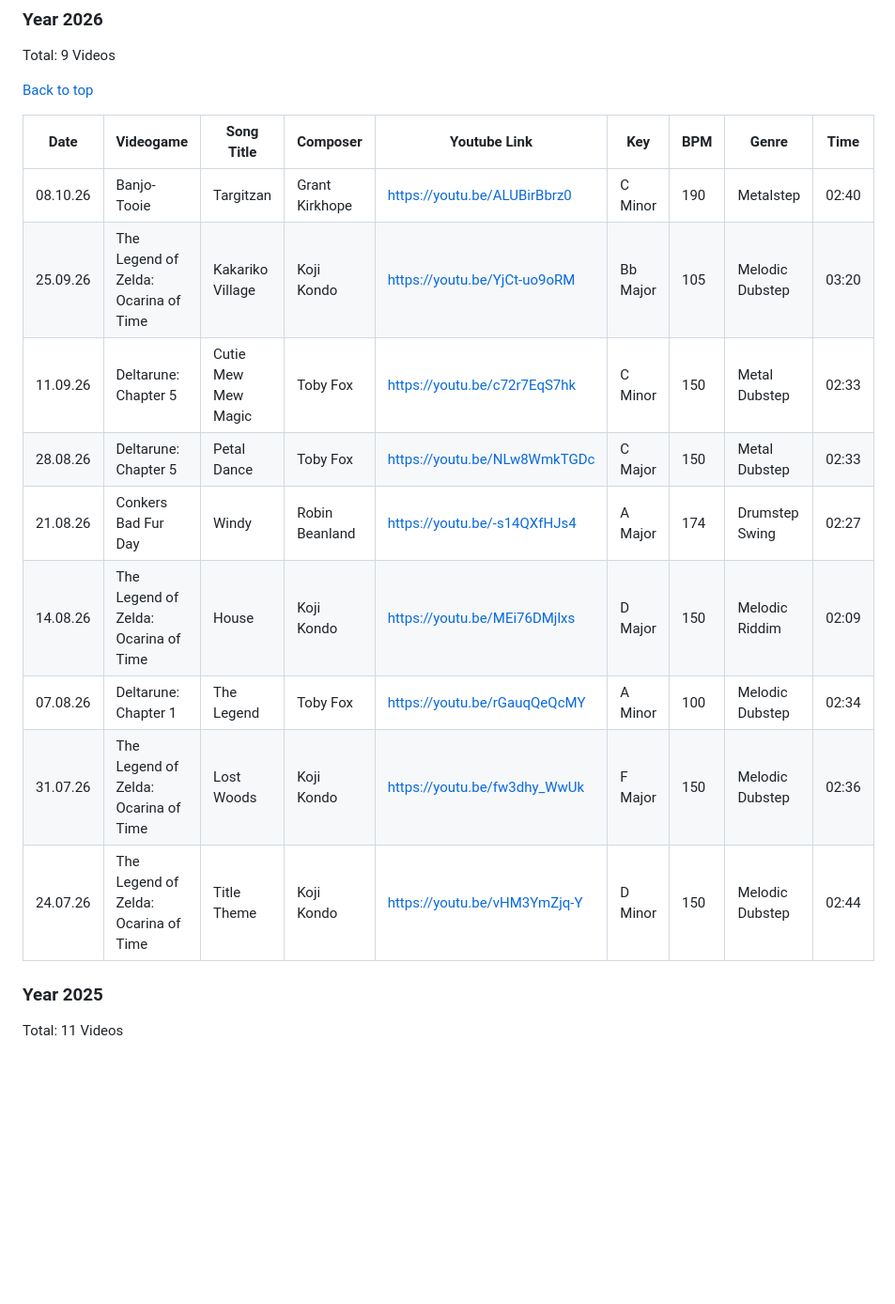
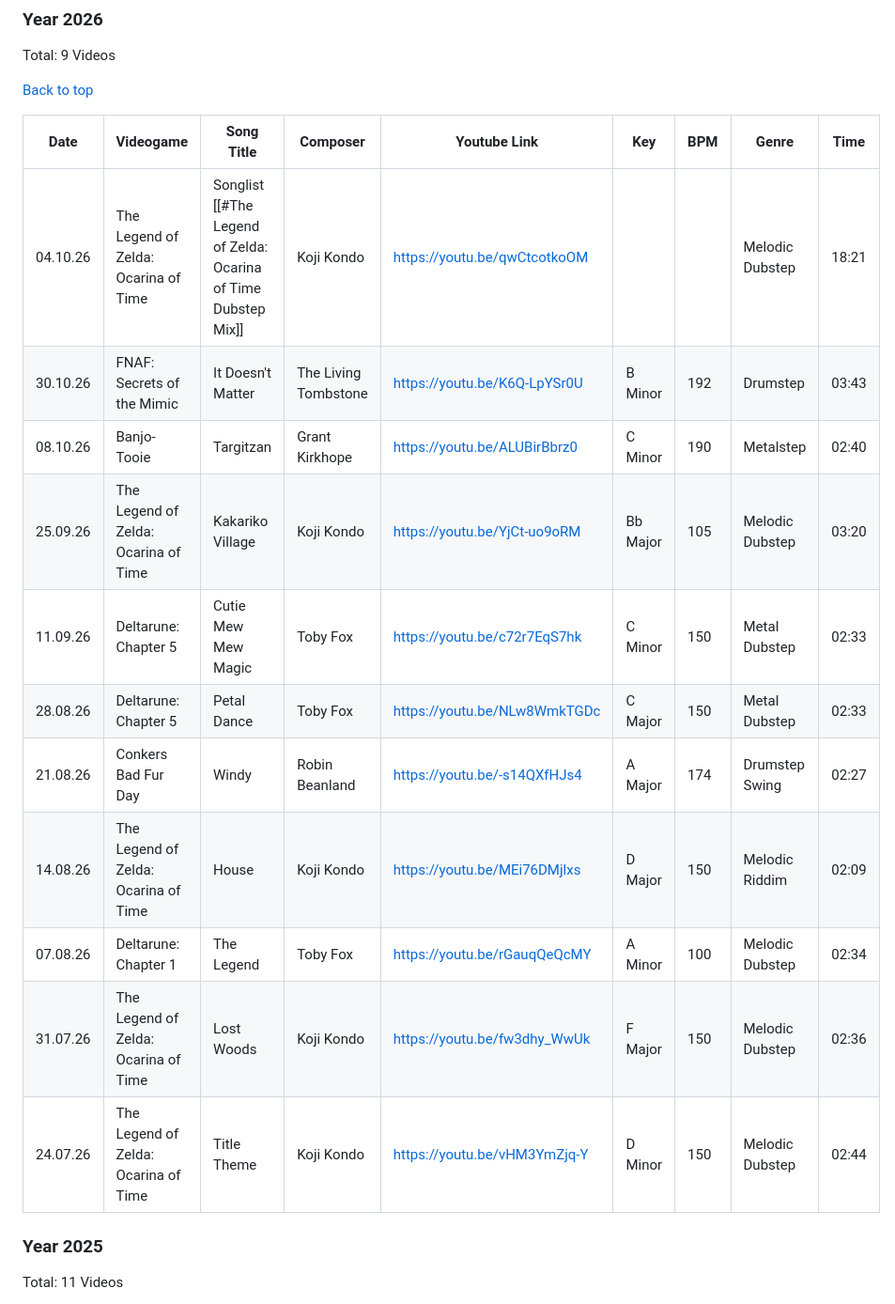
Before and after one commit to mft14/mft14.github.io, a Markdown page: info/vds.md, the part around one of its changes. Shown at 94% size. Rendered like a GitHub page; blank space fills up the shorter version.

Commit message:
added it doesnt matter and tloz oot dstep mix songlist

```diff
--- a/info/vds.md
+++ b/info/vds.md
@@ -67,17 +67,19 @@ Total: 9 Videos
 
 [Back to top](#vds)
 
-| Date     | Videogame                            | Song Title          | Composer       | Youtube Link                 | Key      | BPM | Genre           | Time  |
-|----------|--------------------------------------|-------------        |----------------|------------------------------|--------- |-----|-----------------|-------|
-| 08.10.26 | Banjo-Tooie                          | Targitzan           | Grant Kirkhope | https://youtu.be/ALUBirBbrz0 | C Minor  | 190 | Metalstep       | 02:40 |
-| 25.09.26 | The Legend of Zelda: Ocarina of Time | Kakariko Village    | Koji Kondo     | https://youtu.be/YjCt-uo9oRM | Bb Major | 105 | Melodic Dubstep | 03:20 |
-| 11.09.26 | Deltarune: Chapter 5                 | Cutie Mew Mew Magic | Toby Fox       | https://youtu.be/c72r7EqS7hk | C Minor  | 150 | Metal Dubstep   | 02:33 |
-| 28.08.26 | Deltarune: Chapter 5                 | Petal Dance         | Toby Fox       | https://youtu.be/NLw8WmkTGDc | C Major  | 150 | Metal Dubstep   | 02:33 |
-| 21.08.26 | Conkers Bad Fur Day                  | Windy               | Robin Beanland | https://youtu.be/-s14QXfHJs4 | A Major  | 174 | Drumstep Swing  | 02:27 |
-| 14.08.26 | The Legend of Zelda: Ocarina of Time | House               | Koji Kondo     | https://youtu.be/MEi76DMjlxs | D Major  | 150 | Melodic Riddim  | 02:09 |
-| 07.08.26 | Deltarune: Chapter 1                 | The Legend          | Toby Fox       | https://youtu.be/rGauqQeQcMY | A Minor  | 100 | Melodic Dubstep | 02:34 |
-| 31.07.26 | The Legend of Zelda: Ocarina of Time | Lost Woods          | Koji Kondo     | https://youtu.be/fw3dhy_WwUk | F Major  | 150 | Melodic Dubstep | 02:36 |
-| 24.07.26 | The Legend of Zelda: Ocarina of Time | Title Theme         | Koji Kondo     | https://youtu.be/vHM3YmZjq-Y | D Minor  | 150 | Melodic Dubstep | 02:44 |
+| Date     | Videogame                            | Song Title                                                     | Composer             | Youtube Link                 | Key      | BPM | Genre           | Time  |
+|----------|--------------------------------------|-------------                                                   |----------------      |------------------------------|--------- |-----|-----------------|-------|
+| 04.10.26 | The Legend of Zelda: Ocarina of Time | Songlist [[#The Legend of Zelda: Ocarina of Time Dubstep Mix]] | Koji Kondo           | https://youtu.be/qwCtcotkoOM |          |     | Melodic Dubstep | 18:21 |
+| 30.10.26 | FNAF: Secrets of the Mimic           | It Doesn't Matter                                              | The Living Tombstone | https://youtu.be/K6Q-LpYSr0U | B Minor  | 192 | Drumstep        | 03:43 |
+| 08.10.26 | Banjo-Tooie                          | Targitzan                                                      | Grant Kirkhope       | https://youtu.be/ALUBirBbrz0 | C Minor  | 190 | Metalstep       | 02:40 |
+| 25.09.26 | The Legend of Zelda: Ocarina of Time | Kakariko Village                                               | Koji Kondo           | https://youtu.be/YjCt-uo9oRM | Bb Major | 105 | Melodic Dubstep | 03:20 |
+| 11.09.26 | Deltarune: Chapter 5                 | Cutie Mew Mew Magic                                            | Toby Fox             | https://youtu.be/c72r7EqS7hk | C Minor  | 150 | Metal Dubstep   | 02:33 |
+| 28.08.26 | Deltarune: Chapter 5                 | Petal Dance                                                    | Toby Fox             | https://youtu.be/NLw8WmkTGDc | C Major  | 150 | Metal Dubstep   | 02:33 |
+| 21.08.26 | Conkers Bad Fur Day                  | Windy                                                          | Robin Beanland       | https://youtu.be/-s14QXfHJs4 | A Major  | 174 | Drumstep Swing  | 02:27 |
+| 14.08.26 | The Legend of Zelda: Ocarina of Time | House                                                          | Koji Kondo           | https://youtu.be/MEi76DMjlxs | D Major  | 150 | Melodic Riddim  | 02:09 |
+| 07.08.26 | Deltarune: Chapter 1                 | The Legend                                                     | Toby Fox             | https://youtu.be/rGauqQeQcMY | A Minor  | 100 | Melodic Dubstep | 02:34 |
+| 31.07.26 | The Legend of Zelda: Ocarina of Time | Lost Woods                                                     | Koji Kondo           | https://youtu.be/fw3dhy_WwUk | F Major  | 150 | Melodic Dubstep | 02:36 |
+| 24.07.26 | The Legend of Zelda: Ocarina of Time | Title Theme                                                    | Koji Kondo           | https://youtu.be/vHM3YmZjq-Y | D Minor  | 150 | Melodic Dubstep | 02:44 |
 
 ### Year 2025
 Total: 11 Videos
```
Also changed, not shown: other parts of info/vds.md (+18 -0 lines).
